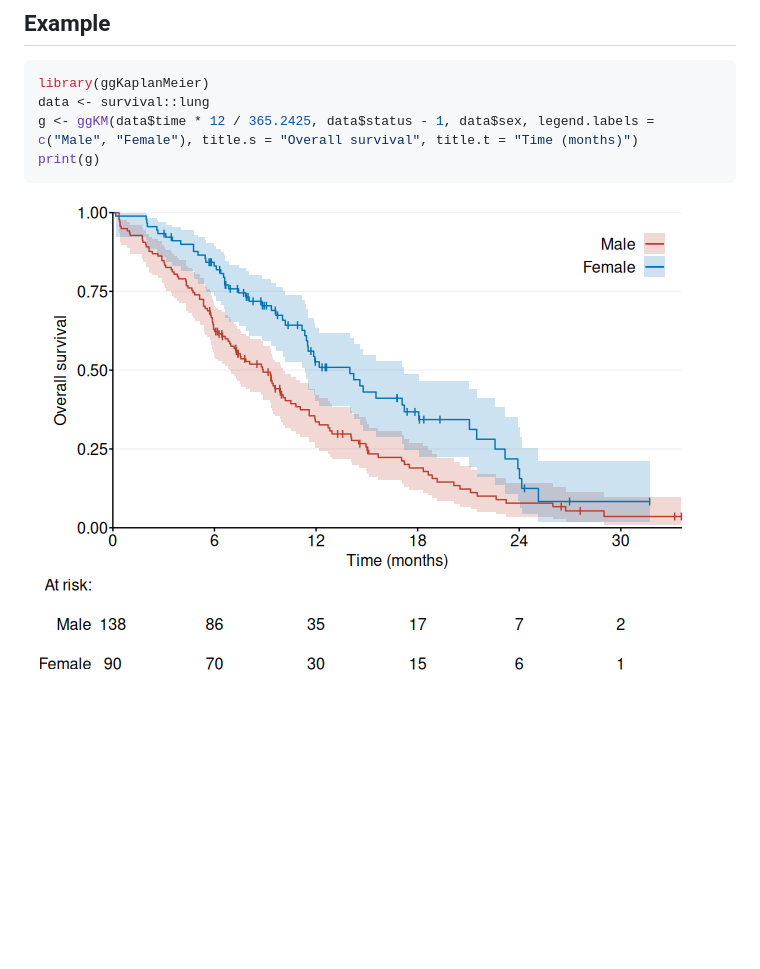
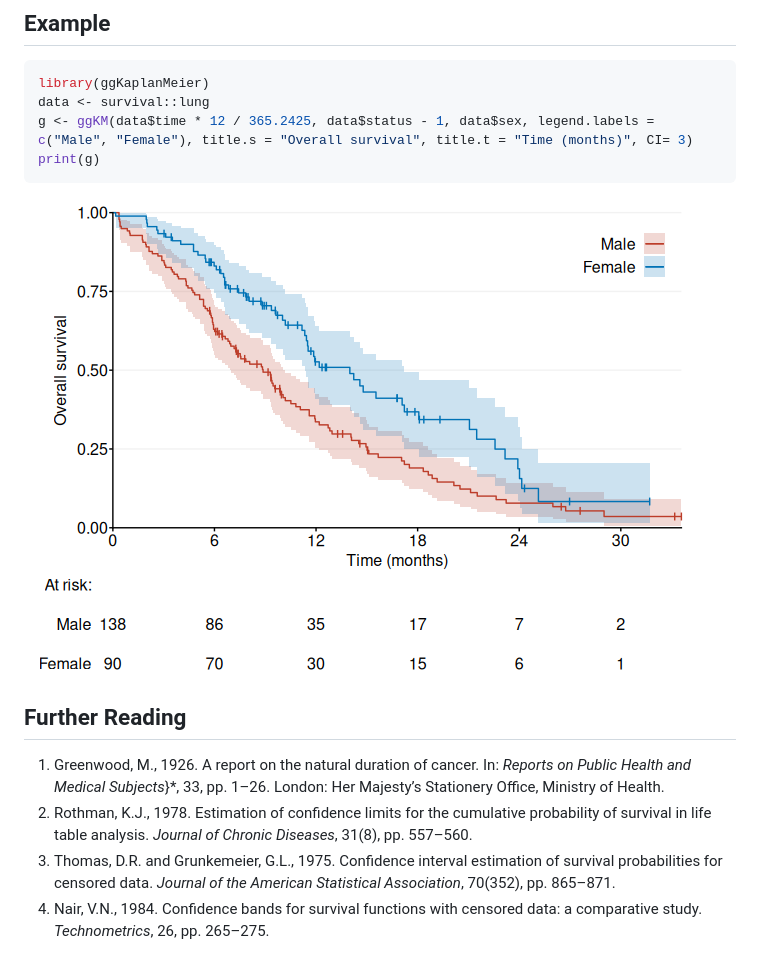
Before and after one commit to hongconsulting/ggKaplanMeier, a Markdown page: README.md, the part around the change. Drawn GitHub-style; pictures changed too: man/figures/README-example-1.png; blank space fills up the shorter version.

````diff
--- a/README.md
+++ b/README.md
@@ -35,8 +35,23 @@ remotes::install_github("hongconsulting/ggKaplanMeier")
 ``` r
 library(ggKaplanMeier)
 data <- survival::lung
-g <- ggKM(data$time * 12 / 365.2425, data$status - 1, data$sex, legend.labels = c("Male", "Female"), title.s = "Overall survival", title.t = "Time (months)")
+g <- ggKM(data$time * 12 / 365.2425, data$status - 1, data$sex, legend.labels = c("Male", "Female"), title.s = "Overall survival", title.t = "Time (months)", CI= 3)
 print(g)
 ```
 
 ![](man/figures/README-example-1.png)<!-- -->
+
+## Further Reading
+
+1.  Greenwood, M., 1926. A report on the natural duration of cancer. In:
+    *Reports on Public Health and Medical Subjects*}\*, 33, pp. 1–26.
+    London: Her Majesty’s Stationery Office, Ministry of Health.
+2.  Rothman, K.J., 1978. Estimation of confidence limits for the
+    cumulative probability of survival in life table analysis. *Journal
+    of Chronic Diseases*, 31(8), pp. 557–560.
+3.  Thomas, D.R. and Grunkemeier, G.L., 1975. Confidence interval
+    estimation of survival probabilities for censored data. *Journal of
+    the American Statistical Association*, 70(352), pp. 865–871.
+4.  Nair, V.N., 1984. Conﬁdence bands for survival functions with
+    censored data: a comparative study. *Technometrics*, 26,
+    pp. 265–275.
````
Also changed, not shown: docs/reference/figures/README-example-1.png, 12 other files.
